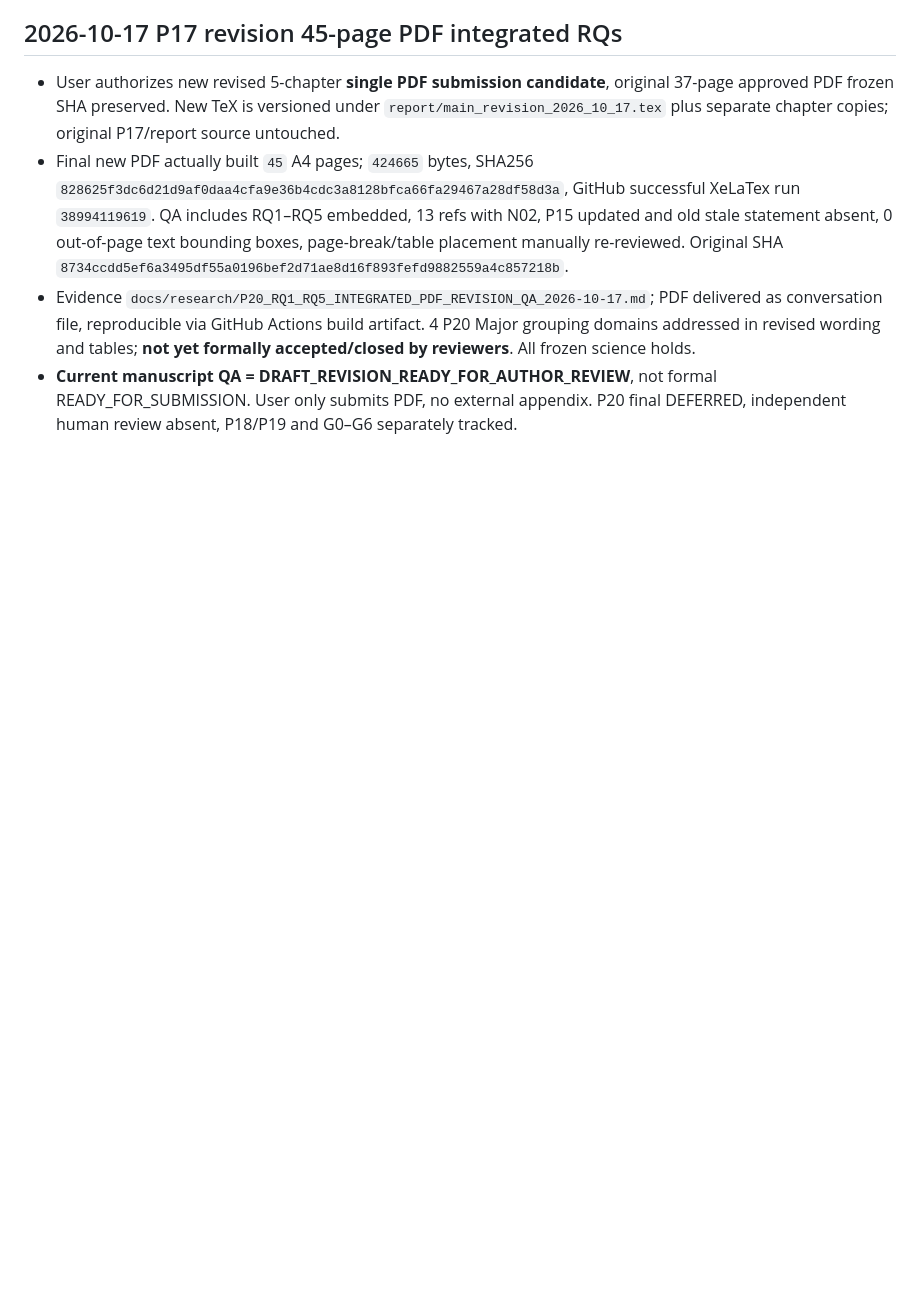
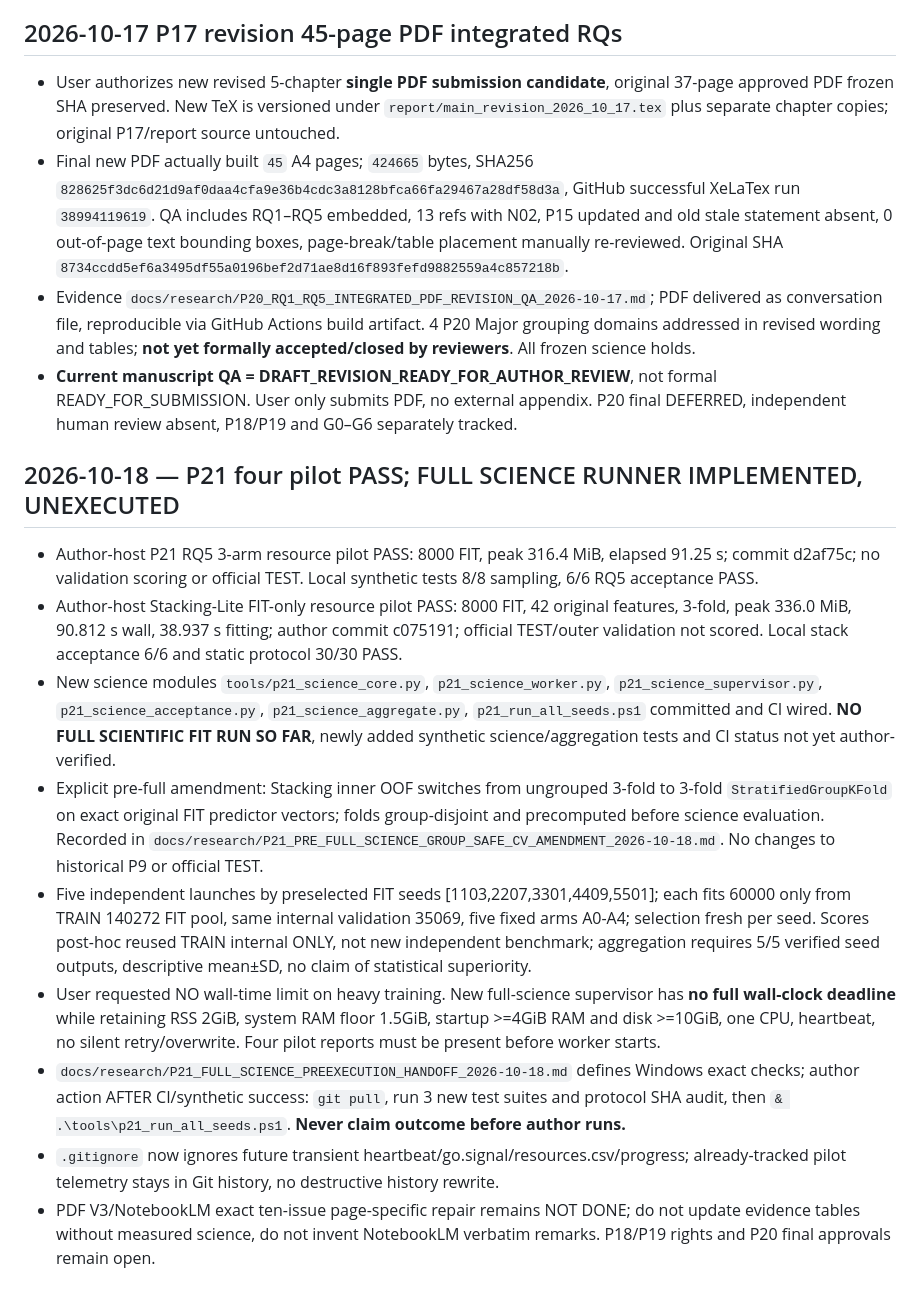
Before and after one commit to nphu0811/EnsembleLearning, a Markdown page: .research_memory/TASK_BOARD.md, the part around the change. Drawn GitHub-style; blank space fills up the shorter version.

Commit message:
memory(P21): persist four passed pilots and unexecuted five-arm no-timeout full plan

```diff
--- a/.research_memory/TASK_BOARD.md
+++ b/.research_memory/TASK_BOARD.md
@@ -349,3 +349,15 @@ The tracked review snapshot flags three historical SMOKE_ONLY.joblib files under
 - Final new PDF actually built `45` A4 pages; `424665` bytes, SHA256 `828625f3dc6d21d9af0daa4cfa9e36b4cdc3a8128bfca66fa29467a28df58d3a`, GitHub successful XeLaTex run `38994119619`. QA includes RQ1–RQ5 embedded, 13 refs with N02, P15 updated and old stale statement absent, 0 out-of-page text bounding boxes, page-break/table placement manually re-reviewed. Original SHA `8734ccdd5ef6a3495df55a0196bef2d71ae8d16f893fefd9882559a4c857218b`.
 - Evidence `docs/research/P20_RQ1_RQ5_INTEGRATED_PDF_REVISION_QA_2026-10-17.md`; PDF delivered as conversation file, reproducible via GitHub Actions build artifact. 4 P20 Major grouping domains addressed in revised wording and tables; **not yet formally accepted/closed by reviewers**. All frozen science holds.
 - **Current manuscript QA = DRAFT_REVISION_READY_FOR_AUTHOR_REVIEW**, not formal READY_FOR_SUBMISSION. User only submits PDF, no external appendix. P20 final DEFERRED, independent human review absent, P18/P19 and G0–G6 separately tracked.
+
+## 2026-10-18 — P21 four pilot PASS; FULL SCIENCE RUNNER IMPLEMENTED, UNEXECUTED
+
+- Author-host P21 RQ5 3-arm resource pilot PASS: 8000 FIT, peak 316.4 MiB, elapsed 91.25 s; commit d2af75c; no validation scoring or official TEST. Local synthetic tests 8/8 sampling, 6/6 RQ5 acceptance PASS.
+- Author-host Stacking-Lite FIT-only resource pilot PASS: 8000 FIT, 42 original features, 3-fold, peak 336.0 MiB, 90.812 s wall, 38.937 s fitting; author commit c075191; official TEST/outer validation not scored. Local stack acceptance 6/6 and static protocol 30/30 PASS.
+- New science modules `tools/p21_science_core.py`, `p21_science_worker.py`, `p21_science_supervisor.py`, `p21_science_acceptance.py`, `p21_science_aggregate.py`, `p21_run_all_seeds.ps1` committed and CI wired. **NO FULL SCIENTIFIC FIT RUN SO FAR**, newly added synthetic science/aggregation tests and CI status not yet author-verified.
+- Explicit pre-full amendment: Stacking inner OOF switches from ungrouped 3-fold to 3-fold `StratifiedGroupKFold` on exact original FIT predictor vectors; folds group-disjoint and precomputed before science evaluation. Recorded in `docs/research/P21_PRE_FULL_SCIENCE_GROUP_SAFE_CV_AMENDMENT_2026-10-18.md`. No changes to historical P9 or official TEST.
+- Five independent launches by preselected FIT seeds [1103,2207,3301,4409,5501]; each fits 60000 only from TRAIN 140272 FIT pool, same internal validation 35069, five fixed arms A0-A4; selection fresh per seed. Scores post-hoc reused TRAIN internal ONLY, not new independent benchmark; aggregation requires 5/5 verified seed outputs, descriptive mean±SD, no claim of statistical superiority.
+- User requested NO wall-time limit on heavy training. New full-science supervisor has **no full wall-clock deadline** while retaining RSS 2GiB, system RAM floor 1.5GiB, startup >=4GiB RAM and disk >=10GiB, one CPU, heartbeat, no silent retry/overwrite. Four pilot reports must be present before worker starts.
+- `docs/research/P21_FULL_SCIENCE_PREEXECUTION_HANDOFF_2026-10-18.md` defines Windows exact checks; author action AFTER CI/synthetic success: `git pull`, run 3 new test suites and protocol SHA audit, then `& .\tools\p21_run_all_seeds.ps1`. **Never claim outcome before author runs.**
+- `.gitignore` now ignores future transient heartbeat/go.signal/resources.csv/progress; already-tracked pilot telemetry stays in Git history, no destructive history rewrite.
+- PDF V3/NotebookLM exact ten-issue page-specific repair remains NOT DONE; do not update evidence tables without measured science, do not invent NotebookLM verbatim remarks. P18/P19 rights and P20 final approvals remain open.
```
